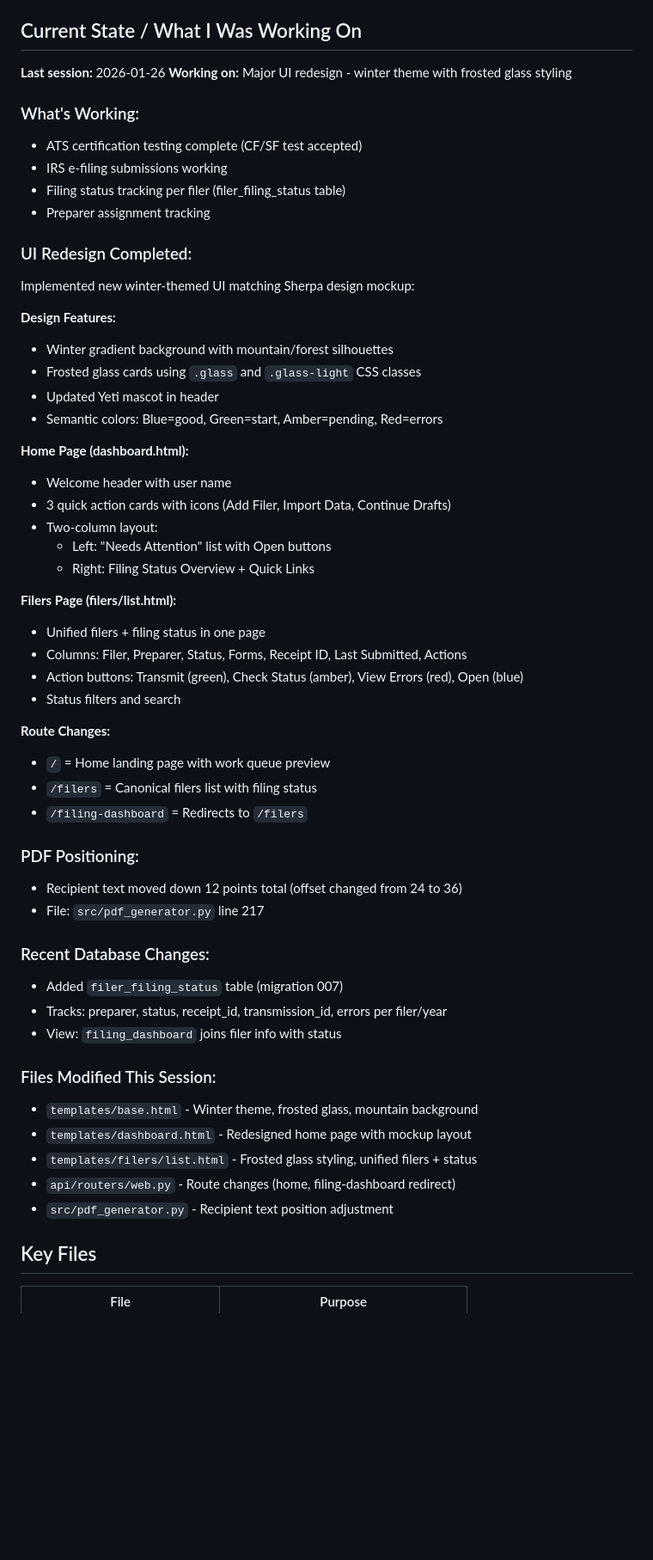
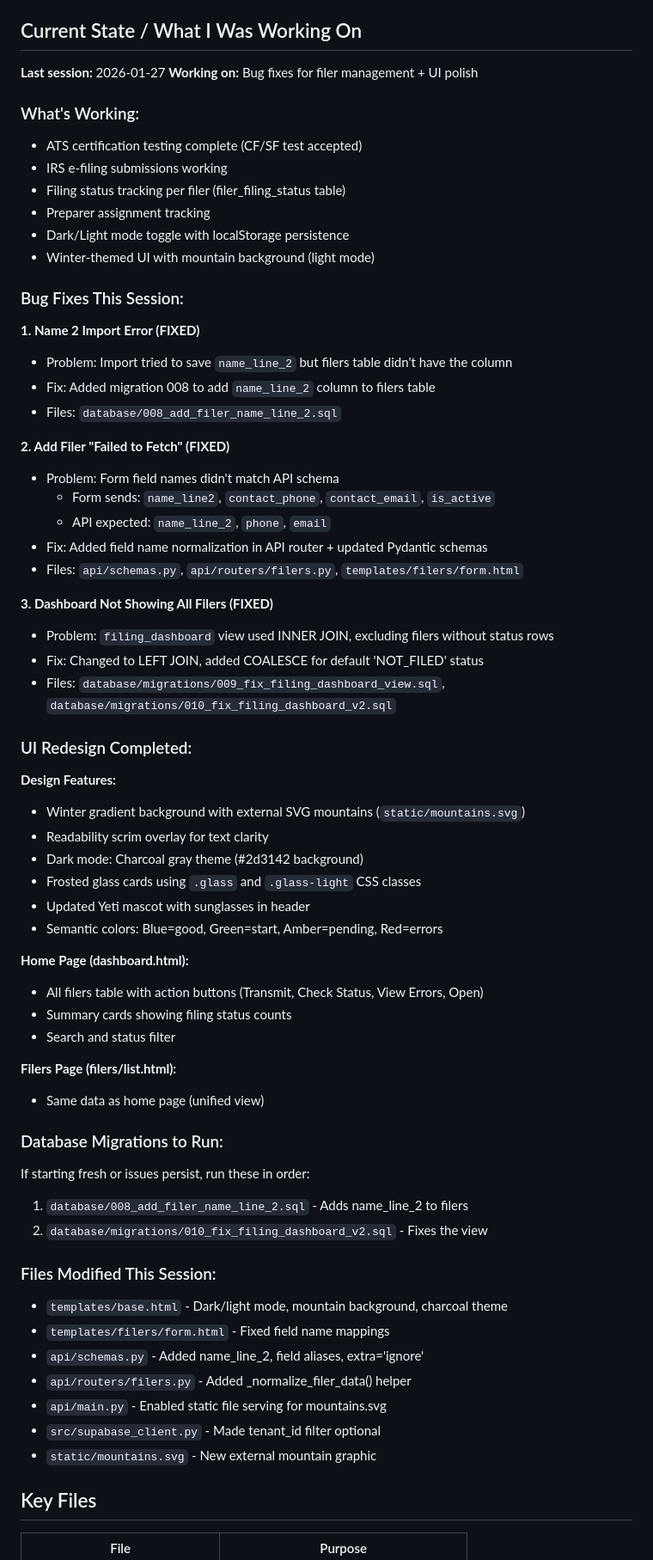
Before and after one commit to klill6506/sherpa-1099, a Markdown page: CLAUDE.md, the part around the change. Shown at 86% size. Drawn GitHub-style; blank space fills up the shorter version.

Commit message:
Update CLAUDE.md with session summary
Documented bug fixes for:
- Name 2 import error
- Add Filer form validation
- Dashboard not showing all filers

Co-Authored-By: Claude Opus 4.5 <noreply@anthropic.com>

```diff
--- a/CLAUDE.md
+++ b/CLAUDE.md
@@ -25,57 +25,67 @@ Or double-click: `run_api.bat`
 
 ## Current State / What I Was Working On
 <!-- UPDATE THIS SECTION BEFORE CLOSING CLAUDE CODE -->
-**Last session:** 2026-01-26
-**Working on:** Major UI redesign - winter theme with frosted glass styling
+**Last session:** 2026-01-27
+**Working on:** Bug fixes for filer management + UI polish
 
 ### What's Working:
 - ATS certification testing complete (CF/SF test accepted)
 - IRS e-filing submissions working
 - Filing status tracking per filer (filer_filing_status table)
 - Preparer assignment tracking
+- Dark/Light mode toggle with localStorage persistence
+- Winter-themed UI with mountain background (light mode)
+
+### Bug Fixes This Session:
+
+**1. Name 2 Import Error (FIXED)**
+- Problem: Import tried to save `name_line_2` but filers table didn't have the column
+- Fix: Added migration 008 to add `name_line_2` column to filers table
+- Files: `database/008_add_filer_name_line_2.sql`
+
+**2. Add Filer "Failed to Fetch" (FIXED)**
+- Problem: Form field names didn't match API schema
+  - Form sends: `name_line2`, `contact_phone`, `contact_email`, `is_active`
+  - API expected: `name_line_2`, `phone`, `email`
+- Fix: Added field name normalization in API router + updated Pydantic schemas
+- Files: `api/schemas.py`, `api/routers/filers.py`, `templates/filers/form.html`
+
+**3. Dashboard Not Showing All Filers (FIXED)**
+- Problem: `filing_dashboard` view used INNER JOIN, excluding filers without status rows
+- Fix: Changed to LEFT JOIN, added COALESCE for default 'NOT_FILED' status
+- Files: `database/migrations/009_fix_filing_dashboard_view.sql`, `database/migrations/010_fix_filing_dashboard_v2.sql`
 
 ### UI Redesign Completed:
-Implemented new winter-themed UI matching Sherpa design mockup:
 
 **Design Features:**
-- Winter gradient background with mountain/forest silhouettes
+- Winter gradient background with external SVG mountains (`static/mountains.svg`)
+- Readability scrim overlay for text clarity
+- Dark mode: Charcoal gray theme (#2d3142 background)
 - Frosted glass cards using `.glass` and `.glass-light` CSS classes
-- Updated Yeti mascot in header
+- Updated Yeti mascot with sunglasses in header
 - Semantic colors: Blue=good, Green=start, Amber=pending, Red=errors
 
 **Home Page (dashboard.html):**
-- Welcome header with user name
-- 3 quick action cards with icons (Add Filer, Import Data, Continue Drafts)
-- Two-column layout:
-  - Left: "Needs Attention" list with Open buttons
-  - Right: Filing Status Overview + Quick Links
+- All filers table with action buttons (Transmit, Check Status, View Errors, Open)
+- Summary cards showing filing status counts
+- Search and status filter
 
 **Filers Page (filers/list.html):**
-- Unified filers + filing status in one page
-- Columns: Filer, Preparer, Status, Forms, Receipt ID, Last Submitted, Actions
-- Action buttons: Transmit (green), Check Status (amber), View Errors (red), Open (blue)
-- Status filters and search
+- Same data as home page (unified view)
 
-**Route Changes:**
-- `/` = Home landing page with work queue preview
-- `/filers` = Canonical filers list with filing status
-- `/filing-dashboard` = Redirects to `/filers`
-
-### PDF Positioning:
-- Recipient text moved down 12 points total (offset changed from 24 to 36)
-- File: `src/pdf_generator.py` line 217
-
-### Recent Database Changes:
-- Added `filer_filing_status` table (migration 007)
-- Tracks: preparer, status, receipt_id, transmission_id, errors per filer/year
-- View: `filing_dashboard` joins filer info with status
+### Database Migrations to Run:
+If starting fresh or issues persist, run these in order:
+1. `database/008_add_filer_name_line_2.sql` - Adds name_line_2 to filers
+2. `database/migrations/010_fix_filing_dashboard_v2.sql` - Fixes the view
 
 ### Files Modified This Session:
-- `templates/base.html` - Winter theme, frosted glass, mountain background
-- `templates/dashboard.html` - Redesigned home page with mockup layout
-- `templates/filers/list.html` - Frosted glass styling, unified filers + status
-- `api/routers/web.py` - Route changes (home, filing-dashboard redirect)
-- `src/pdf_generator.py` - Recipient text position adjustment
+- `templates/base.html` - Dark/light mode, mountain background, charcoal theme
+- `templates/filers/form.html` - Fixed field name mappings
+- `api/schemas.py` - Added name_line_2, field aliases, extra='ignore'
+- `api/routers/filers.py` - Added _normalize_filer_data() helper
+- `api/main.py` - Enabled static file serving for mountains.svg
+- `src/supabase_client.py` - Made tenant_id filter optional
+- `static/mountains.svg` - New external mountain graphic
 
 ## Key Files
 | File | Purpose |
```
